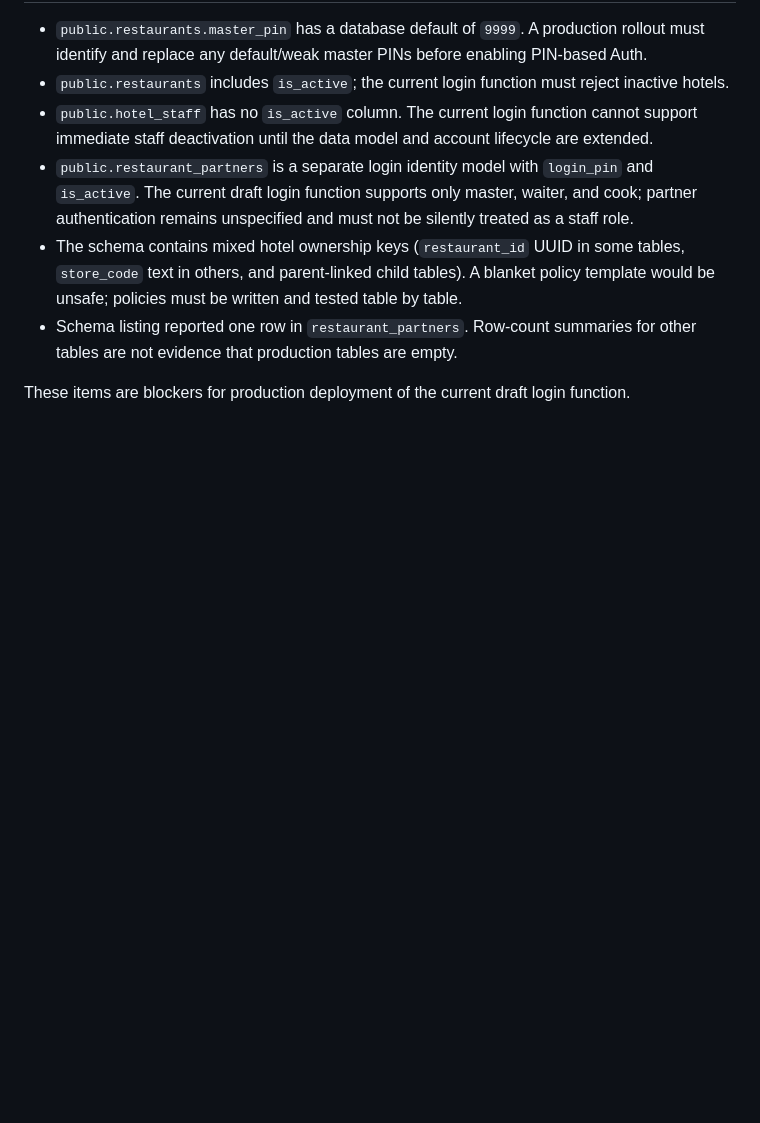
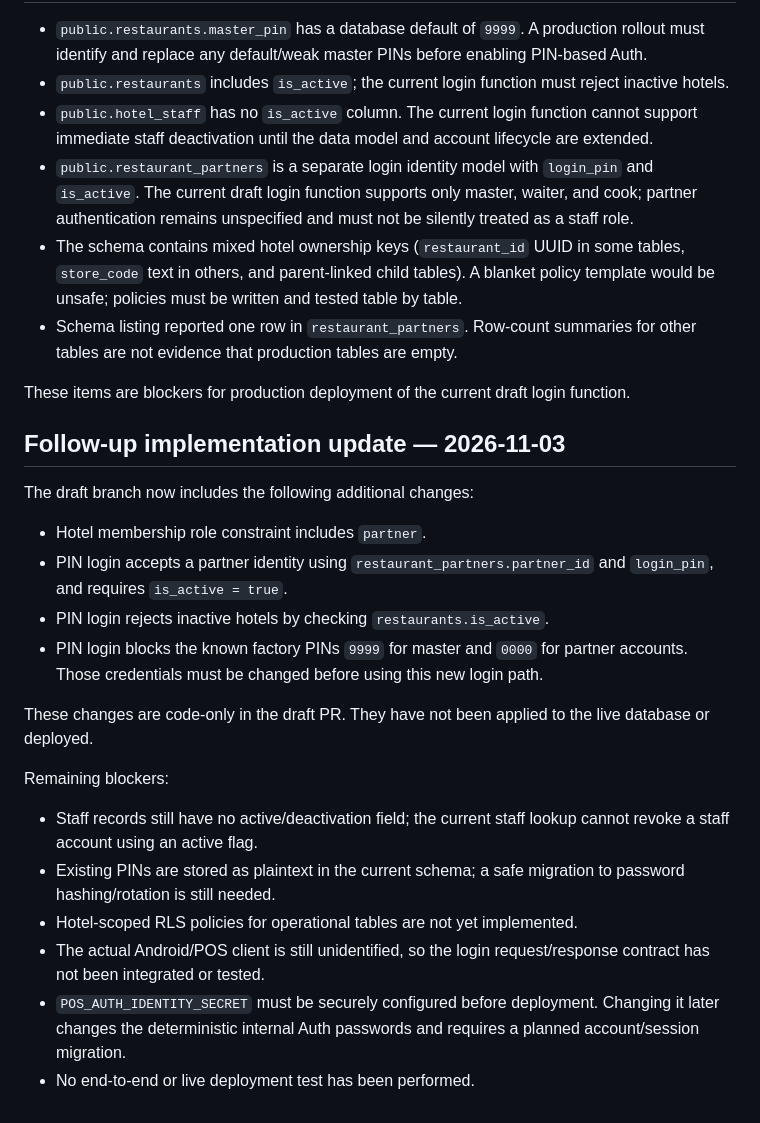
Before and after one commit to govindaala/Hotal_admin, a Markdown page: docs/security-audit-2026-11-03.md, the part around the change. Drawn GitHub-style; blank space fills up the shorter version.

Commit message:
Document partner login and factory PIN protections

```diff
--- a/docs/security-audit-2026-11-03.md
+++ b/docs/security-audit-2026-11-03.md
@@ -99,3 +99,22 @@ The Edge Function requires `POS_AUTH_IDENTITY_SECRET` to be configured before it
 - Schema listing reported one row in `restaurant_partners`. Row-count summaries for other tables are not evidence that production tables are empty.
 
 These items are blockers for production deployment of the current draft login function.
+
+## Follow-up implementation update — 2026-11-03
+
+The draft branch now includes the following additional changes:
+
+- Hotel membership role constraint includes `partner`.
+- PIN login accepts a partner identity using `restaurant_partners.partner_id` and `login_pin`, and requires `is_active = true`.
+- PIN login rejects inactive hotels by checking `restaurants.is_active`.
+- PIN login blocks the known factory PINs `9999` for master and `0000` for partner accounts. Those credentials must be changed before using this new login path.
+
+These changes are code-only in the draft PR. They have not been applied to the live database or deployed.
+
+Remaining blockers:
+- Staff records still have no active/deactivation field; the current staff lookup cannot revoke a staff account using an active flag.
+- Existing PINs are stored as plaintext in the current schema; a safe migration to password hashing/rotation is still needed.
+- Hotel-scoped RLS policies for operational tables are not yet implemented.
+- The actual Android/POS client is still unidentified, so the login request/response contract has not been integrated or tested.
+- `POS_AUTH_IDENTITY_SECRET` must be securely configured before deployment. Changing it later changes the deterministic internal Auth passwords and requires a planned account/session migration.
+- No end-to-end or live deployment test has been performed.
```
